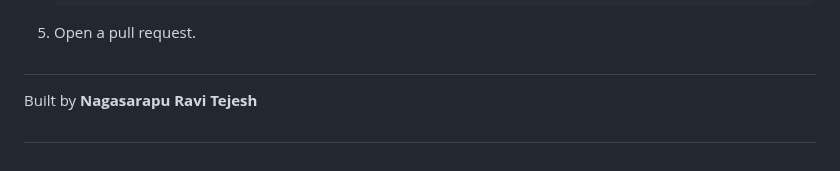
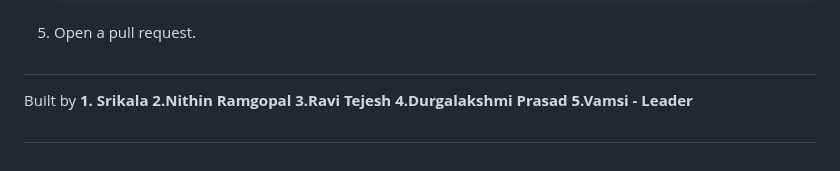
Before and after one commit to Ravitejeshnagasarapu/Farmers_market, a Markdown page: README.md, the part around the change. Drawn GitHub-style.

```diff
--- a/README.md
+++ b/README.md
@@ -156,5 +156,9 @@ An online platform connecting farmers and customers to sell and buy fresh, local
 5. Open a pull request.
 
 ##
- Built by **Nagasarapu Ravi Tejesh**
+ Built by **1. Srikala
+          2.Nithin Ramgopal
+          3.Ravi Tejesh
+          4.Durgalakshmi Prasad
+          5.Vamsi - Leader**
 ##
```
